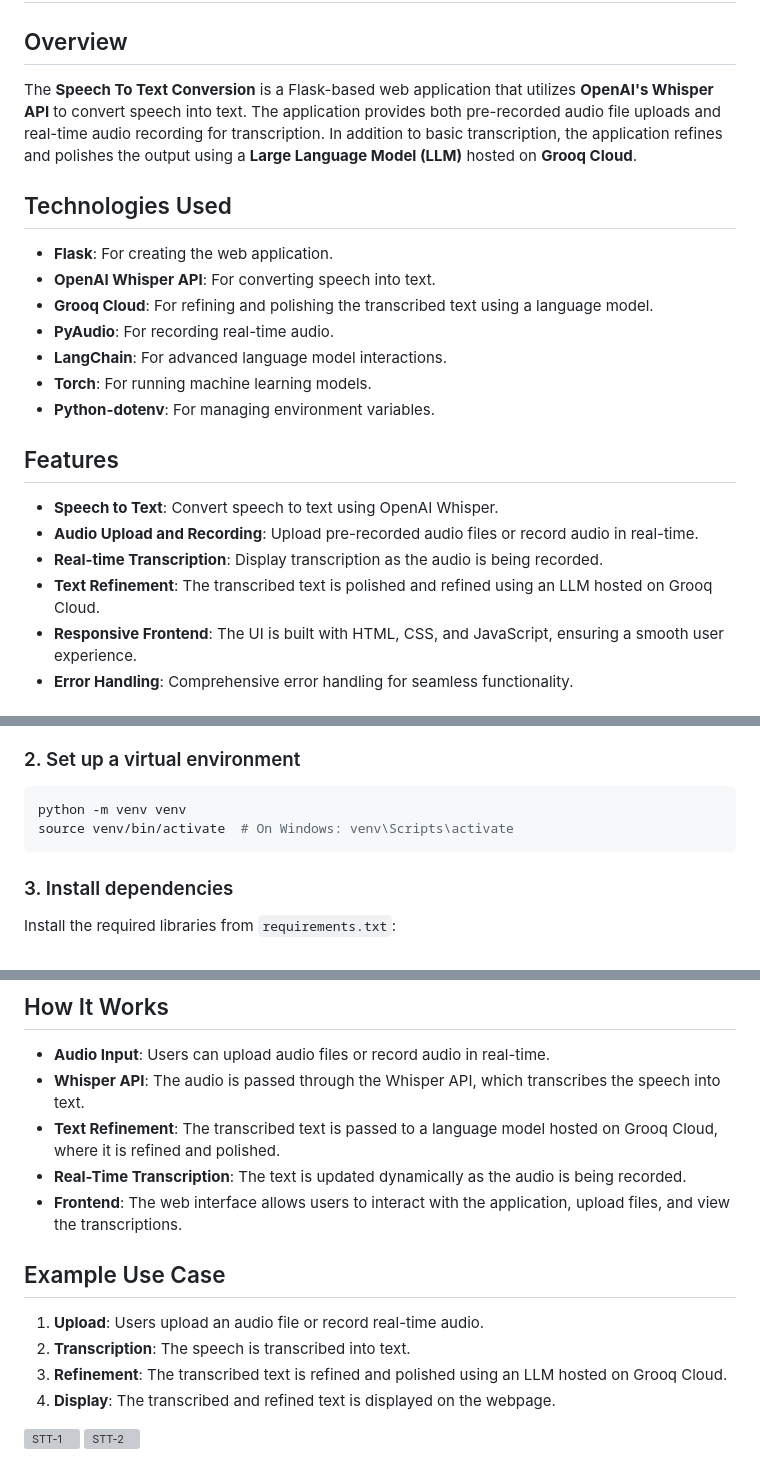
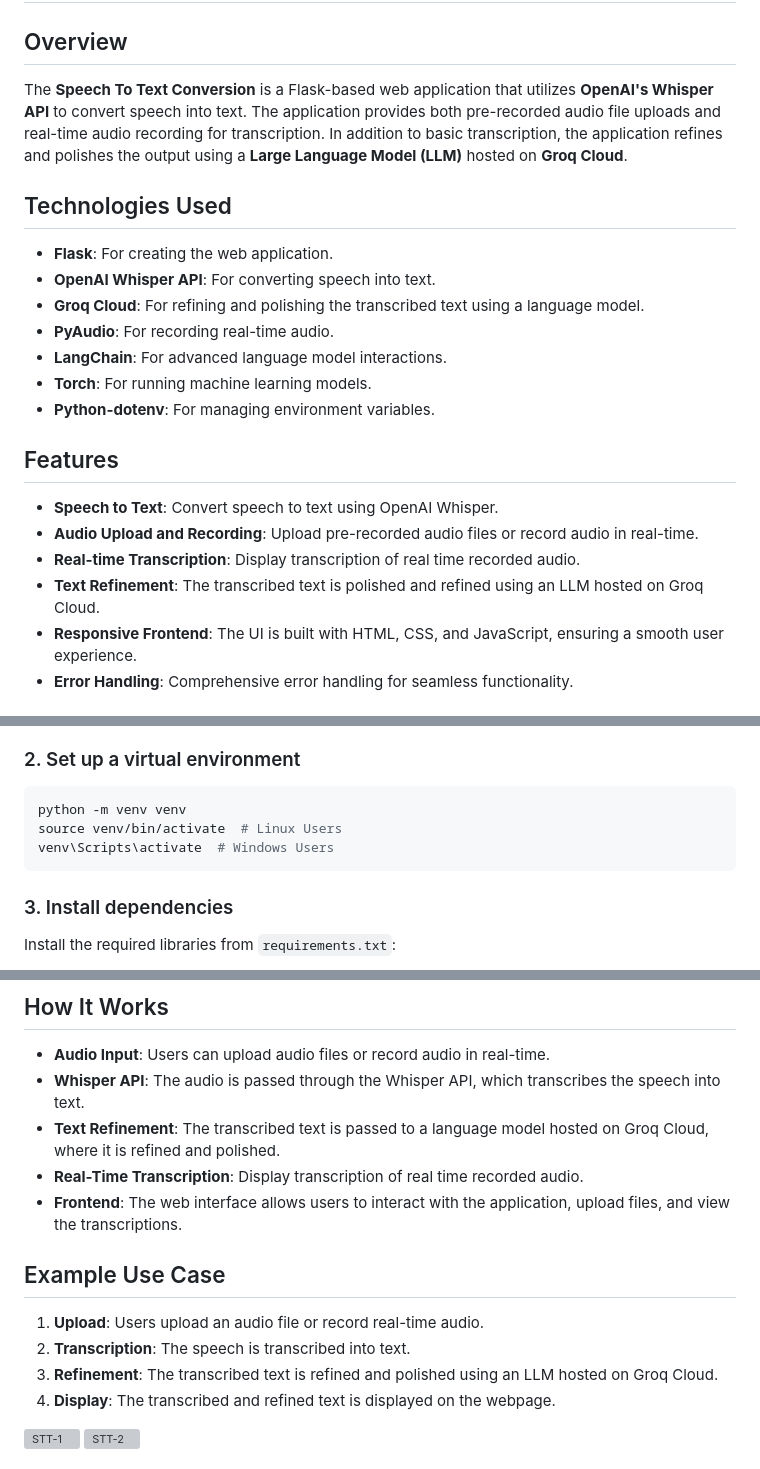
Before and after one commit to MohammedNavedShaikh/Speech_To_Text-_-STT-, a Markdown page: README.md, 3 parts joined by grey strips. Drawn GitHub-style; grey boxes are pictures that could not be loaded.

````diff
--- a/README.md
+++ b/README.md
@@ -2,13 +2,13 @@
 
 ## Overview
 
-The **Speech To Text Conversion** is a Flask-based web application that utilizes **OpenAI's Whisper API** to convert speech into text. The application provides both pre-recorded audio file uploads and real-time audio recording for transcription. In addition to basic transcription, the application refines and polishes the output using a **Large Language Model (LLM)** hosted on **Grooq Cloud**.
+The **Speech To Text Conversion** is a Flask-based web application that utilizes **OpenAI's Whisper API** to convert speech into text. The application provides both pre-recorded audio file uploads and real-time audio recording for transcription. In addition to basic transcription, the application refines and polishes the output using a **Large Language Model (LLM)** hosted on **Groq Cloud**.
 
 ## Technologies Used
 
 - **Flask**: For creating the web application.
 - **OpenAI Whisper API**: For converting speech into text.
-- **Grooq Cloud**: For refining and polishing the transcribed text using a language model.
+- **Groq Cloud**: For refining and polishing the transcribed text using a language model.
 - **PyAudio**: For recording real-time audio.
 - **LangChain**: For advanced language model interactions.
 - **Torch**: For running machine learning models.
@@ -18,8 +18,8 @@ The **Speech To Text Conversion** is a Flask-based web application that utilizes
 
 - **Speech to Text**: Convert speech to text using OpenAI Whisper.
 - **Audio Upload and Recording**: Upload pre-recorded audio files or record audio in real-time.
-- **Real-time Transcription**: Display transcription as the audio is being recorded.
-- **Text Refinement**: The transcribed text is polished and refined using an LLM hosted on Grooq Cloud.
+- **Real-time Transcription**: Display transcription of real time recorded audio.
+- **Text Refinement**: The transcribed text is polished and refined using an LLM hosted on Groq Cloud.
 - **Responsive Frontend**: The UI is built with HTML, CSS, and JavaScript, ensuring a smooth user experience.
 - **Error Handling**: Comprehensive error handling for seamless functionality.
 
@@ -41,7 +41,8 @@ cd Speech_To_Text_Conversion
 ### 2. Set up a virtual environment
 ```bash
 python -m venv venv
-source venv/bin/activate  # On Windows: venv\Scripts\activate
+source venv/bin/activate  # Linux Users
+venv\Scripts\activate  # Windows Users
 ```
 
 ### 3. Install dependencies
@@ -74,15 +75,15 @@ python run.py
 
 - **Audio Input**: Users can upload audio files or record audio in real-time.
 - **Whisper API**: The audio is passed through the Whisper API, which transcribes the speech into text.
-- **Text Refinement**: The transcribed text is passed to a language model hosted on Grooq Cloud, where it is refined and polished.
-- **Real-Time Transcription**: The text is updated dynamically as the audio is being recorded.
+- **Text Refinement**: The transcribed text is passed to a language model hosted on Groq Cloud, where it is refined and polished.
+- **Real-Time Transcription**: Display transcription of real time recorded audio.
 - **Frontend**: The web interface allows users to interact with the application, upload files, and view the transcriptions.
 
 ## Example Use Case
 
 1. **Upload**: Users upload an audio file or record real-time audio.
 2. **Transcription**: The speech is transcribed into text.
-3. **Refinement**: The transcribed text is refined and polished using an LLM hosted on Grooq Cloud.
+3. **Refinement**: The transcribed text is refined and polished using an LLM hosted on Groq Cloud.
 4. **Display**: The transcribed and refined text is displayed on the webpage.
 
 ![STT-1](https://github.com/user-attachments/assets/0c84a716-05fd-4f8c-929c-eed972d273de)
````
